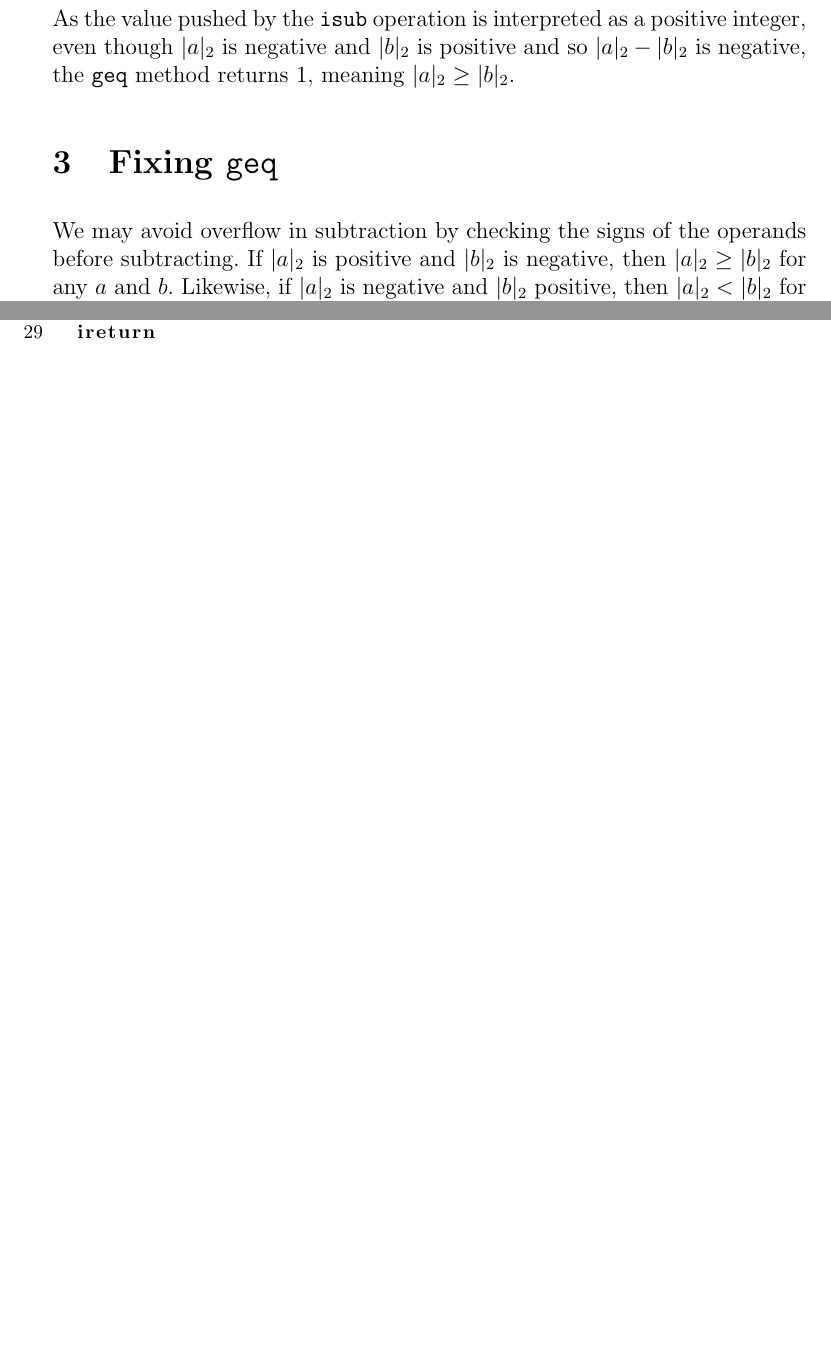
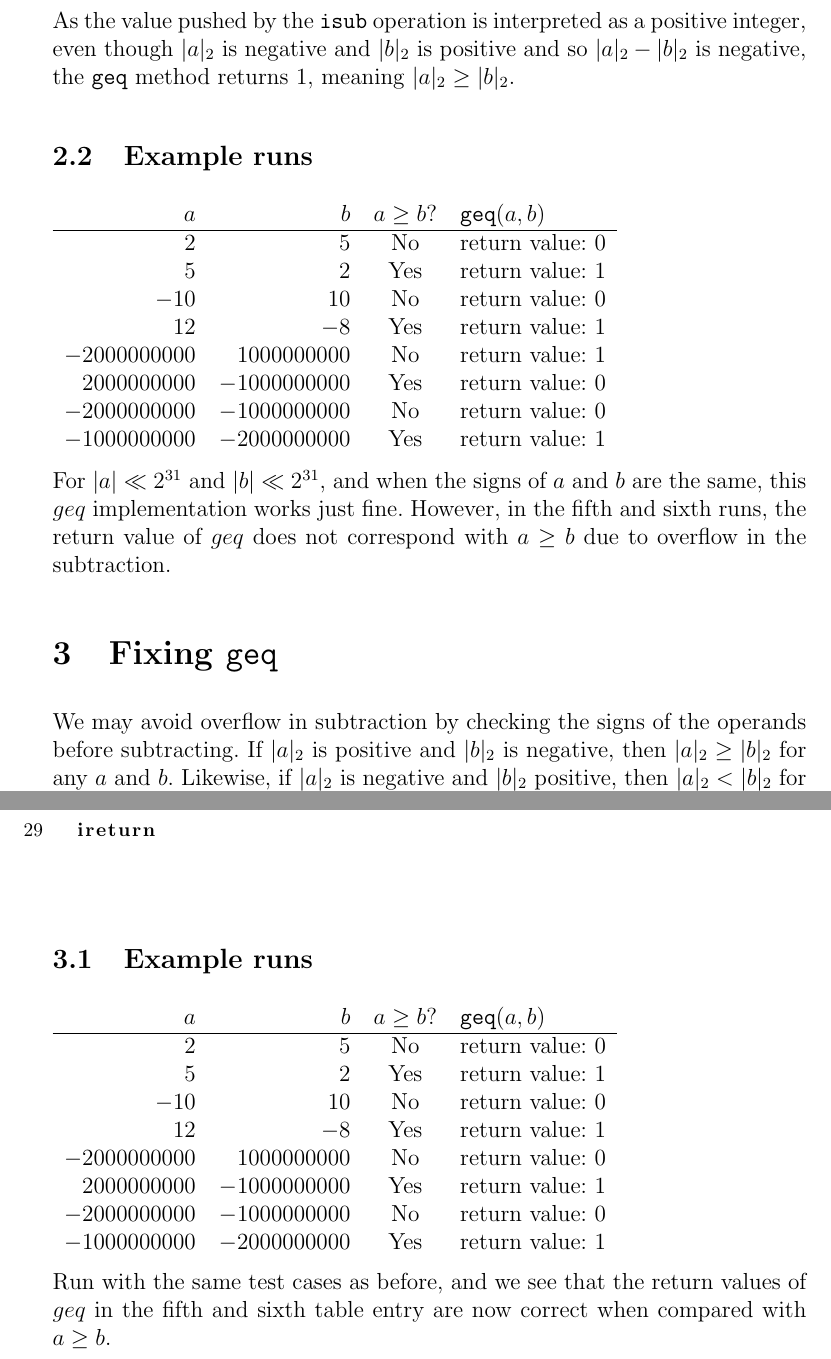
Before and after one commit to Sheeo/dComNet, a LaTeX document (Week 3/aflevering.tex): two parts of pages 2 and 3 of 3 before the commit and two parts of pages 2 and 4 of 4 after it, joined at a grey line, cut so that both start at the same text, the shorter picture padded with empty space. Compiled offline with pdfLaTeX.

Commit message:
[Week 3] Add correct implementation and a test script and add test results to hand-in

```diff
--- a/Week 3/aflevering.tex
+++ b/Week 3/aflevering.tex
@@ -68,6 +68,26 @@ As the value pushed by the \texttt{isub} operation is interpreted as a positive
 integer, even though $|a|_2$ is negative and $|b|_2$ is positive and so
 $|a|_2-|b|_2$ is negative, the \texttt{geq} method returns $1$, meaning
 $|a|_2\geq |b|_2$.
+
+\subsection{Example runs}
+
+\begin{tabular}{rrcl}
+	$a$ & $b$ & $a\geq b$? & $\texttt{geq}(a, b)$ \\
+	\hline
+	$2$ & $5$ & No & return value: $0$ \\
+	$5$ & $2$ & Yes & return value: $1$ \\
+	$-10$ & $10$ & No & return value: $0$ \\
+	$12$ & $-8$ & Yes & return value: $1$ \\
+	$-2000000000$ & $1000000000$ & No & return value: $1$ \\
+	$2000000000$ & $-1000000000$ & Yes & return value: $0$ \\
+	$-2000000000$ & $-1000000000$ & No & return value: $0$ \\
+	$-1000000000$ & $-2000000000$ & Yes & return value: $1$
+\end{tabular}
+
+For $|a|\ll2^{31}$ and $|b|\ll2^{31}$, and when the signs of $a$ and $b$ are
+the same, this $geq$ implementation works just fine. However, in the fifth and
+sixth runs, the return value of $geq$ does not correspond with $a\geq b$ due to
+overflow in the subtraction.
 
 \section{Fixing \texttt{geq}}
 
@@ -141,4 +161,23 @@ ELSE:
 	bipush 0
 	ireturn
 \end{lstlisting}
+
+\subsection{Example runs}
+
+\begin{tabular}{rrcl}
+	$a$ & $b$ & $a\geq b$? & $\texttt{geq}(a, b)$ \\
+	\hline
+	$2$ & $5$ & No & return value: $0$ \\
+	$5$ & $2$ & Yes & return value: $1$ \\
+	$-10$ & $10$ & No & return value: $0$ \\
+	$12$ & $-8$ & Yes & return value: $1$ \\
+	$-2000000000$ & $1000000000$ & No & return value: $0$ \\
+	$2000000000$ & $-1000000000$ & Yes & return value: $1$ \\
+	$-2000000000$ & $-1000000000$ & No & return value: $0$ \\
+	$-1000000000$ & $-2000000000$ & Yes & return value: $1$
+\end{tabular}
+
+Run with the same test cases as before, and we see that the return values of
+$geq$ in the fifth and sixth table entry are now correct when compared with
+$a\geq b$.
 \end{document}
```
Also changed, not shown: Week 3/testruns.txt (added, +8 -0 lines), 3 other files.
